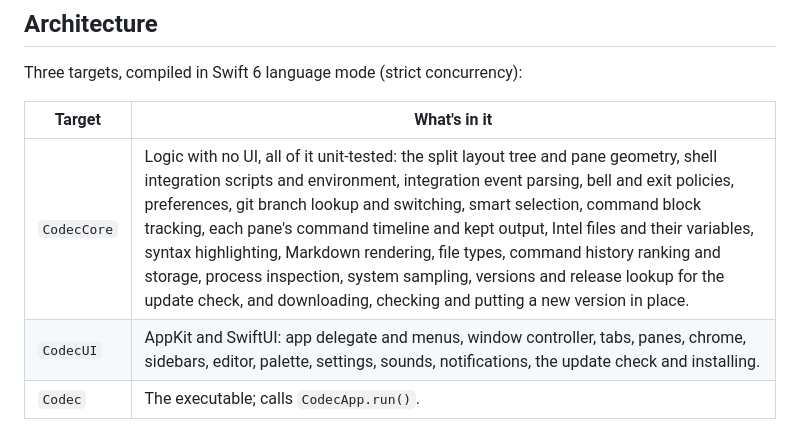
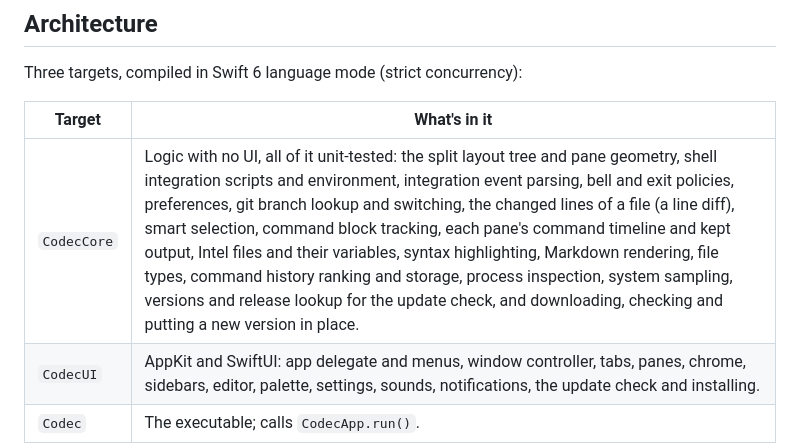
Before and after one commit to srozen/codec, a Markdown page: docs/development.md, the part around the change. Drawn GitHub-style.

```diff
--- a/docs/development.md
+++ b/docs/development.md
@@ -19,7 +19,7 @@ Three targets, compiled in Swift 6 language mode (strict concurrency):
 
 | Target | What's in it |
 |---|---|
-| `CodecCore` | Logic with no UI, all of it unit-tested: the split layout tree and pane geometry, shell integration scripts and environment, integration event parsing, bell and exit policies, preferences, git branch lookup and switching, smart selection, command block tracking, each pane's command timeline and kept output, Intel files and their variables, syntax highlighting, Markdown rendering, file types, command history ranking and storage, process inspection, system sampling, versions and release lookup for the update check, and downloading, checking and putting a new version in place. |
+| `CodecCore` | Logic with no UI, all of it unit-tested: the split layout tree and pane geometry, shell integration scripts and environment, integration event parsing, bell and exit policies, preferences, git branch lookup and switching, the changed lines of a file (a line diff), smart selection, command block tracking, each pane's command timeline and kept output, Intel files and their variables, syntax highlighting, Markdown rendering, file types, command history ranking and storage, process inspection, system sampling, versions and release lookup for the update check, and downloading, checking and putting a new version in place. |
 | `CodecUI` | AppKit and SwiftUI: app delegate and menus, window controller, tabs, panes, chrome, sidebars, editor, palette, settings, sounds, notifications, the update check and installing. |
 | `Codec` | The executable; calls `CodecApp.run()`. |
 
```
Also changed, not shown: docs/files-and-editor.md (+3 -0 lines), docs/images/editor.png, 11 other files.
